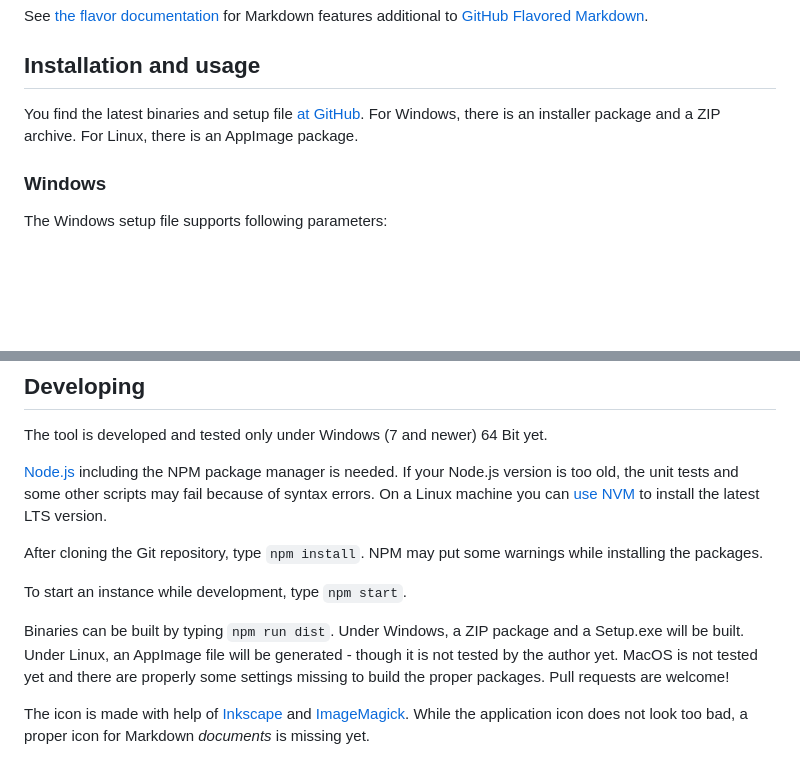
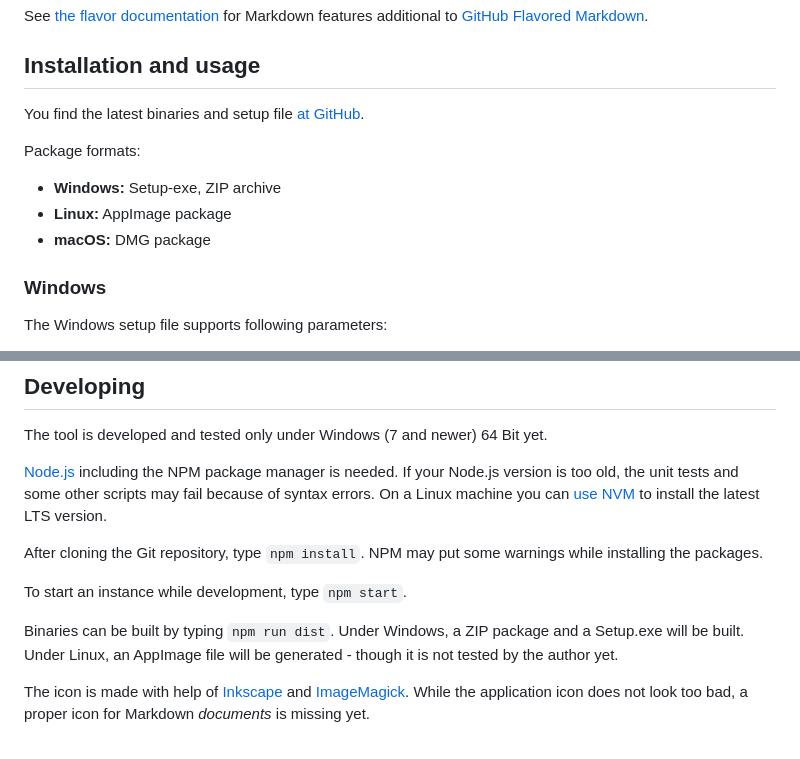
Before and after one commit to c3er/mdview, a Markdown page: README.md, 2 parts joined by grey strips. Drawn GitHub-style; blank space fills up the shorter version.

Commit message:
Update README regarding macOS

```diff
--- a/README.md
+++ b/README.md
@@ -10,7 +10,13 @@ See [the flavor documentation](doc/flavor.md) for Markdown features additional t
 
 ## Installation and usage
 
-You find the latest binaries and setup file [at GitHub](https://github.com/c3er/mdview/releases/latest). For Windows, there is an installer package and a ZIP archive. For Linux, there is an AppImage package.
+You find the latest binaries and setup file [at GitHub](https://github.com/c3er/mdview/releases/latest).
+
+Package formats:
+
+- **Windows:** Setup-exe, ZIP archive
+- **Linux:** AppImage package
+- **macOS:** DMG package
 
 ### Windows
 
@@ -60,7 +66,7 @@ After cloning the Git repository, type `npm install`. NPM may put some warnings
 
 To start an instance while development, type `npm start`.
 
-Binaries can be built by typing `npm run dist`. Under Windows, a ZIP package and a Setup.exe will be built. Under Linux, an AppImage file will be generated - though it is not tested by the author yet. MacOS is not tested yet and there are properly some settings missing to build the proper packages. Pull requests are welcome!
+Binaries can be built by typing `npm run dist`. Under Windows, a ZIP package and a Setup.exe will be built. Under Linux, an AppImage file will be generated - though it is not tested by the author yet.
 
 The icon is made with help of [Inkscape](https://inkscape.org/en/) and [ImageMagick](https://www.imagemagick.org). While the application icon does not look too bad, a proper icon for Markdown *documents* is missing yet.
 
```
